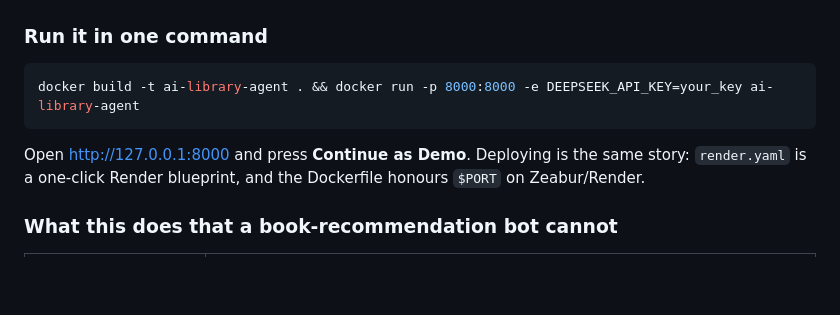
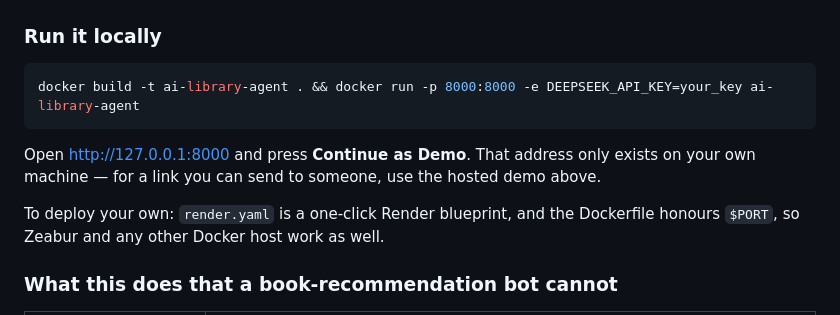
Before and after one commit to XynfUturE/AI-Library-Agent, a Markdown page: README.md, the part around the change. Drawn GitHub-style; blank space fills up the shorter version.

Commit message:
Separate the hosted demo link from the local run instructions

````diff
--- a/README.md
+++ b/README.md
@@ -12,13 +12,15 @@ A conversational front desk for a library. Readers ask in plain language and the
 
 <img src="docs/screenshots/02-chat.png" width="760" alt="Chat view with suggested actions">
 
-### Run it in one command
+### Run it locally
 
 ```bash
 docker build -t ai-library-agent . && docker run -p 8000:8000 -e DEEPSEEK_API_KEY=your_key ai-library-agent
 ```
 
-Open http://127.0.0.1:8000 and press **Continue as Demo**. Deploying is the same story: `render.yaml` is a one-click Render blueprint, and the Dockerfile honours `$PORT` on Zeabur/Render.
+Open http://127.0.0.1:8000 and press **Continue as Demo**. That address only exists on your own machine — for a link you can send to someone, use the hosted demo above.
+
+To deploy your own: `render.yaml` is a one-click Render blueprint, and the Dockerfile honours `$PORT`, so Zeabur and any other Docker host work as well.
 
 ### What this does that a book-recommendation bot cannot
 
````
Also changed, not shown: README_CN.md (+4 -2 lines).
